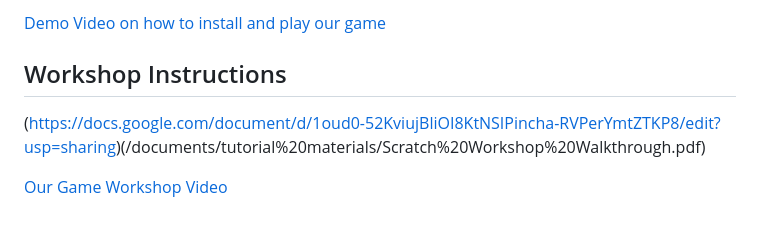
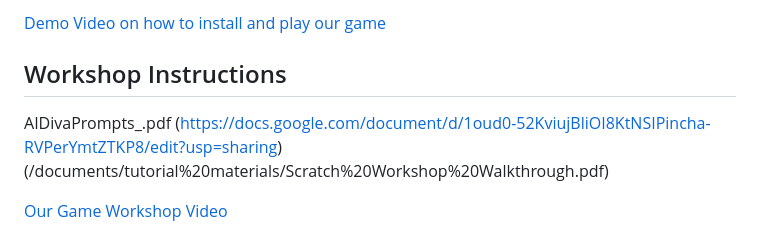
Before and after one commit to TAP-GGC/AiDiva, a Markdown page: README.md, the part around the change. Rendered like a GitHub page.

```diff
--- a/README.md
+++ b/README.md
@@ -105,7 +105,7 @@ Your repo doesn't have to have every section used below. This is just an example
 [Demo Video on how to install and play our game](https://youtu.be/mA80Aa55t-U)
 
 ## Workshop Instructions
-
+AIDivaPrompts_.pdf
 (https://docs.google.com/document/d/1oud0-52KviujBliOI8KtNSIPincha-RVPerYmtZTKP8/edit?usp=sharing)(/documents/tutorial%20materials/Scratch%20Workshop%20Walkthrough.pdf)
 
 [Our Game Workshop Video](https://youtu.be/Mtsre0iMStM)
```
